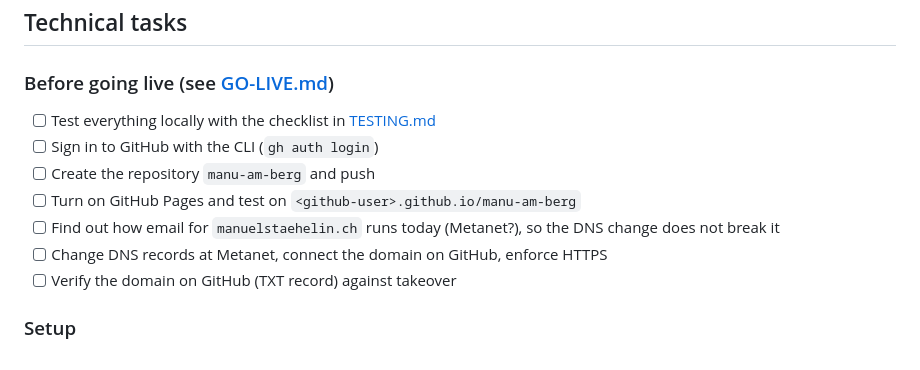
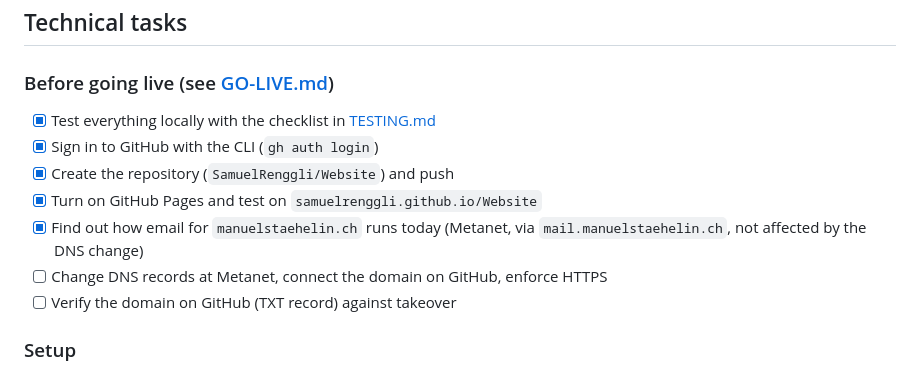
Before and after one commit to SamuelRenggli/Website, a Markdown page: TODO.md, the part around the change. Drawn GitHub-style.

```diff
--- a/TODO.md
+++ b/TODO.md
@@ -45,11 +45,11 @@ In the code, open points are marked with `TODO`.
 ## Technical tasks
 
 ### Before going live (see [GO-LIVE.md](GO-LIVE.md))
-- [ ] Test everything locally with the checklist in [TESTING.md](TESTING.md)
-- [ ] Sign in to GitHub with the CLI (`gh auth login`)
-- [ ] Create the repository `manu-am-berg` and push
-- [ ] Turn on GitHub Pages and test on `<github-user>.github.io/manu-am-berg`
-- [ ] Find out how email for `manuelstaehelin.ch` runs today (Metanet?), so the DNS change does not break it
+- [x] Test everything locally with the checklist in [TESTING.md](TESTING.md)
+- [x] Sign in to GitHub with the CLI (`gh auth login`)
+- [x] Create the repository (`SamuelRenggli/Website`) and push
+- [x] Turn on GitHub Pages and test on `samuelrenggli.github.io/Website`
+- [x] Find out how email for `manuelstaehelin.ch` runs today (Metanet, via `mail.manuelstaehelin.ch`, not affected by the DNS change)
 - [ ] Change DNS records at Metanet, connect the domain on GitHub, enforce HTTPS
 - [ ] Verify the domain on GitHub (TXT record) against takeover
 
```
Also changed, not shown: GO-LIVE.md (+5 -3 lines).
